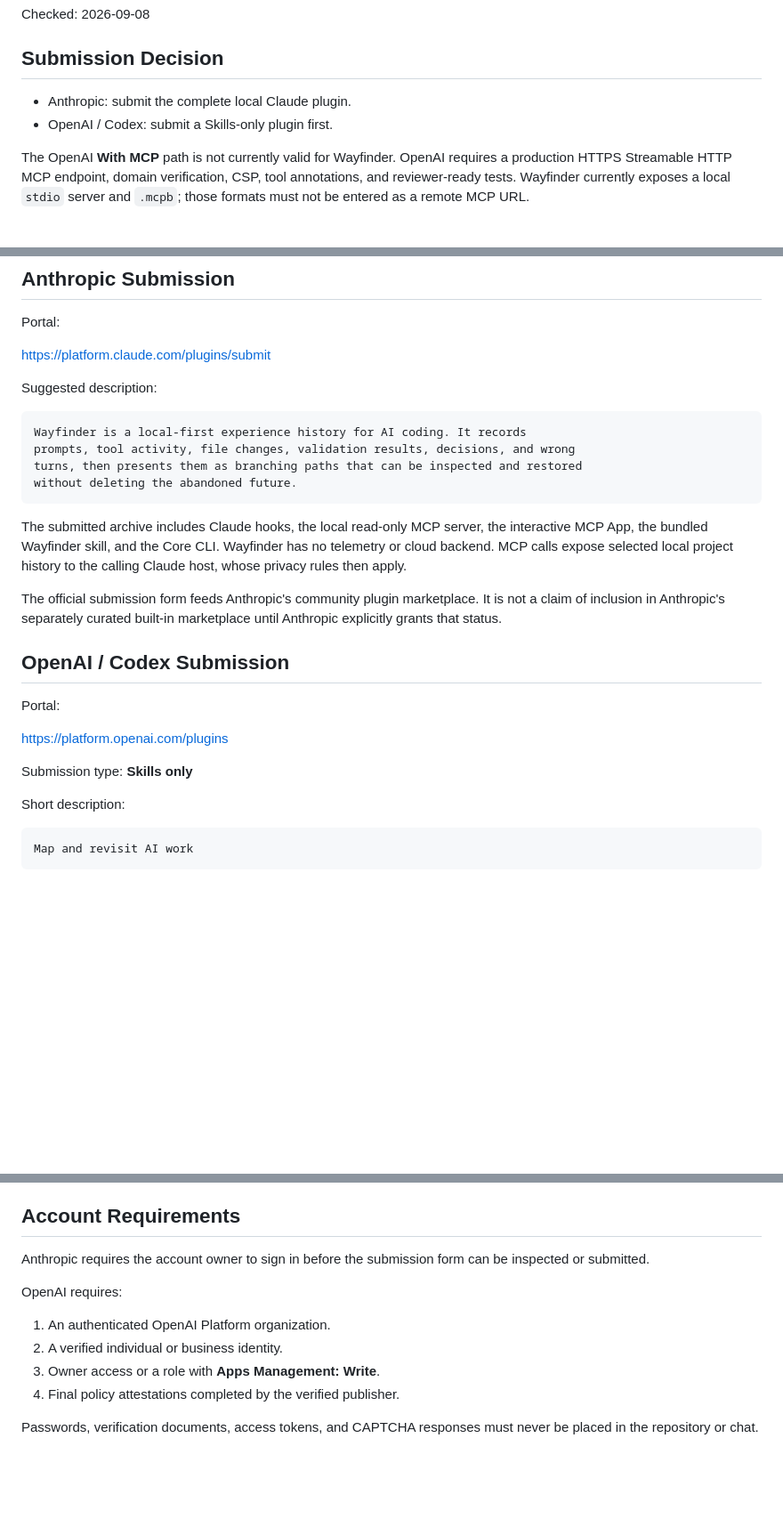
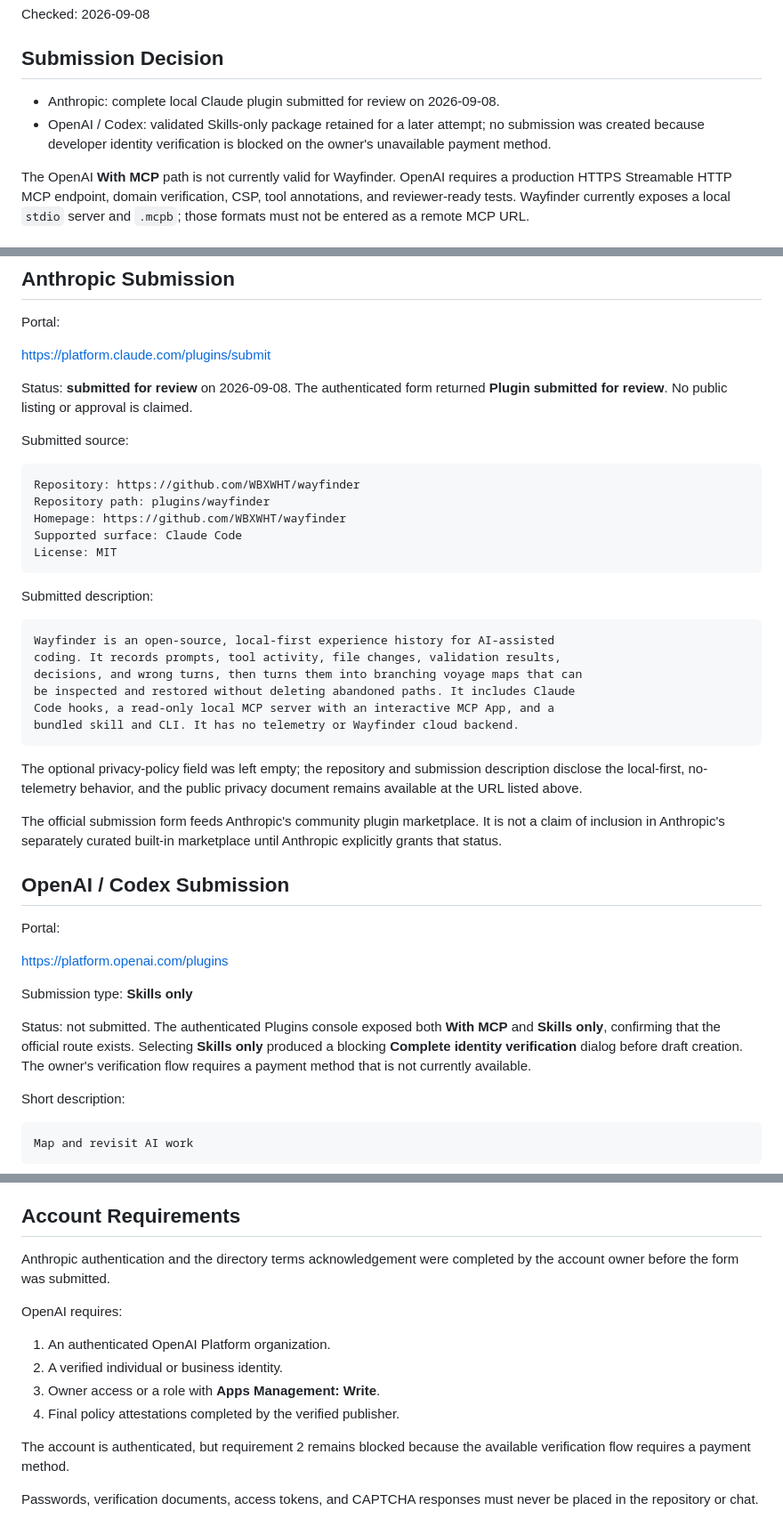
Before and after one commit to WBXWHT/wayfinder, a Markdown page: docs/OFFICIAL-PLUGIN-SUBMISSIONS-0.3.3.md, 3 parts joined by grey strips. Shown at 89% size. Rendered like a GitHub page; blank space fills up the shorter version.

Commit message:
Record Anthropic plugin submission

````diff
--- a/docs/OFFICIAL-PLUGIN-SUBMISSIONS-0.3.3.md
+++ b/docs/OFFICIAL-PLUGIN-SUBMISSIONS-0.3.3.md
@@ -4,8 +4,10 @@ Checked: 2026-09-08
 
 ## Submission Decision
 
-- Anthropic: submit the complete local Claude plugin.
-- OpenAI / Codex: submit a Skills-only plugin first.
+- Anthropic: complete local Claude plugin submitted for review on 2026-09-08.
+- OpenAI / Codex: validated Skills-only package retained for a later attempt;
+  no submission was created because developer identity verification is
+  blocked on the owner's unavailable payment method.
 
 The OpenAI **With MCP** path is not currently valid for Wayfinder. OpenAI
 requires a production HTTPS Streamable HTTP MCP endpoint, domain verification,
@@ -56,19 +58,33 @@ Portal:
 
 https://platform.claude.com/plugins/submit
 
-Suggested description:
+Status: **submitted for review** on 2026-09-08. The authenticated form returned
+**Plugin submitted for review**. No public listing or approval is claimed.
+
+Submitted source:
 
 ```text
-Wayfinder is a local-first experience history for AI coding. It records
-prompts, tool activity, file changes, validation results, decisions, and wrong
-turns, then presents them as branching paths that can be inspected and restored
-without deleting the abandoned future.
+Repository: https://github.com/WBXWHT/wayfinder
+Repository path: plugins/wayfinder
+Homepage: https://github.com/WBXWHT/wayfinder
+Supported surface: Claude Code
+License: MIT
 ```
 
-The submitted archive includes Claude hooks, the local read-only MCP server,
-the interactive MCP App, the bundled Wayfinder skill, and the Core CLI.
-Wayfinder has no telemetry or cloud backend. MCP calls expose selected local
-project history to the calling Claude host, whose privacy rules then apply.
+Submitted description:
+
+```text
+Wayfinder is an open-source, local-first experience history for AI-assisted
+coding. It records prompts, tool activity, file changes, validation results,
+decisions, and wrong turns, then turns them into branching voyage maps that can
+be inspected and restored without deleting abandoned paths. It includes Claude
+Code hooks, a read-only local MCP server with an interactive MCP App, and a
+bundled skill and CLI. It has no telemetry or Wayfinder cloud backend.
+```
+
+The optional privacy-policy field was left empty; the repository and submission
+description disclose the local-first, no-telemetry behavior, and the public
+privacy document remains available at the URL listed above.
 
 The official submission form feeds Anthropic's community plugin marketplace.
 It is not a claim of inclusion in Anthropic's separately curated built-in
@@ -81,6 +97,12 @@ Portal:
 https://platform.openai.com/plugins
 
 Submission type: **Skills only**
+
+Status: not submitted. The authenticated Plugins console exposed both
+**With MCP** and **Skills only**, confirming that the official route exists.
+Selecting **Skills only** produced a blocking **Complete identity
+verification** dialog before draft creation. The owner's verification flow
+requires a payment method that is not currently available.
 
 Short description:
 
@@ -136,8 +158,8 @@ Show this project's Wayfinder history as a terminal tree.
 
 ## Account Requirements
 
-Anthropic requires the account owner to sign in before the submission form can
-be inspected or submitted.
+Anthropic authentication and the directory terms acknowledgement were
+completed by the account owner before the form was submitted.
 
 OpenAI requires:
 
@@ -146,5 +168,8 @@ OpenAI requires:
 3. Owner access or a role with **Apps Management: Write**.
 4. Final policy attestations completed by the verified publisher.
 
+The account is authenticated, but requirement 2 remains blocked because the
+available verification flow requires a payment method.
+
 Passwords, verification documents, access tokens, and CAPTCHA responses must
 never be placed in the repository or chat.
````
Also changed, not shown: docs/CHANNEL-SUBMISSIONS-0.3.3.md (+27 -8 lines), docs/PUBLISHING.md (+9 -7 lines).
